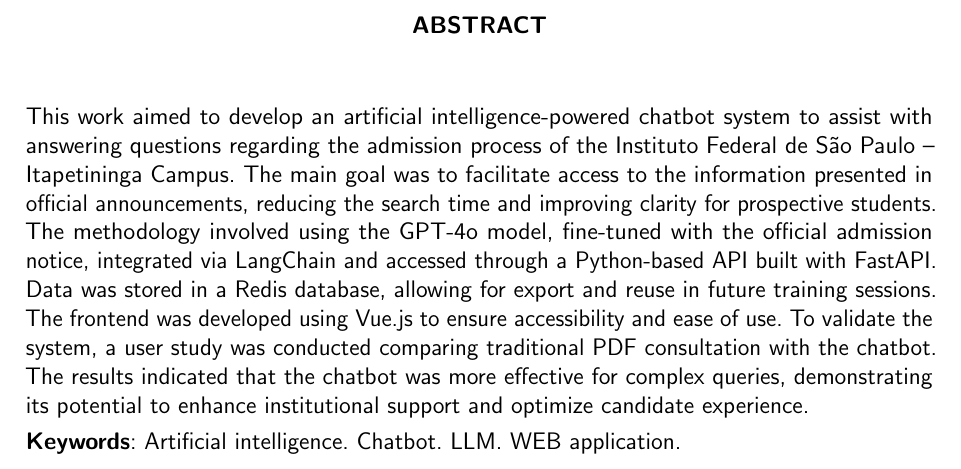
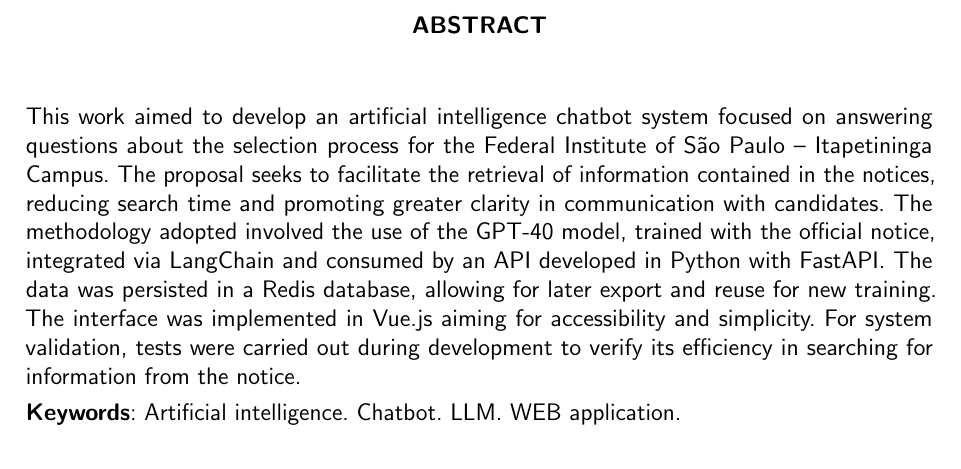
Before and after one commit to Almeedus/ChatIF-doc, a LaTeX thesis (utfpr-tcc.tex, which reads estrutura/pre-textuais/abstract.tex): part of page 7 of 41, cut so that both start at the same text. Compiled offline with pdfLaTeX.

Commit message:
Atualização do Abstract

```diff
--- a/estrutura/pre-textuais/abstract.tex
+++ b/estrutura/pre-textuais/abstract.tex
@@ -7,20 +7,18 @@
 %\imprimirautorcitacao. \imprimirtitleabstract. \imprimirdata. \pageref {LastPage} f. \imprimirprojeto\ – %\imprimirprograma, \imprimirinstituicao. \imprimirlocal, \imprimirdata.\\
 %---------------------------------------------------------------------------------------
 
-This work aimed to develop an artificial intelligence-powered chatbot system to
-assist with answering questions regarding the admission process of the Instituto
-Federal de São Paulo – Itapetininga Campus. The main goal was to facilitate
-access to the information presented in official announcements, reducing the
-search time and improving clarity for prospective students. The methodology
-involved using the GPT-4o model, fine-tuned with the official admission notice,
-integrated via LangChain and accessed through a Python-based API built with
-FastAPI. Data was stored in a Redis database, allowing for export and reuse in
-future training sessions. The frontend was developed using Vue.js to ensure
-accessibility and ease of use. To validate the system, a user study was
-conducted comparing traditional PDF consultation with the chatbot. The results
-indicated that the chatbot was more effective for complex queries,
-demonstrating its potential to enhance institutional support and optimize
-candidate experience.
+This work aimed to develop an artificial intelligence chatbot system focused on
+answering questions about the selection process for the Federal Institute of
+São Paulo – Itapetininga Campus. The proposal seeks to facilitate the retrieval
+of information contained in the notices, reducing search time and promoting
+greater clarity in communication with candidates. The methodology adopted
+involved the use of the GPT-40 model, trained with the official notice,
+integrated via LangChain and consumed by an API developed in Python with
+FastAPI. The data was persisted in a Redis database, allowing for later export
+and reuse for new training. The interface was implemented in Vue.js aiming for
+accessibility and simplicity. For system validation, tests were carried out
+during development to verify its efficiency in searching for information from
+the notice.
 
 \textbf{Keywords}: Artificial intelligence. Chatbot. LLM. WEB application.
 \end{SingleSpacing}
```
